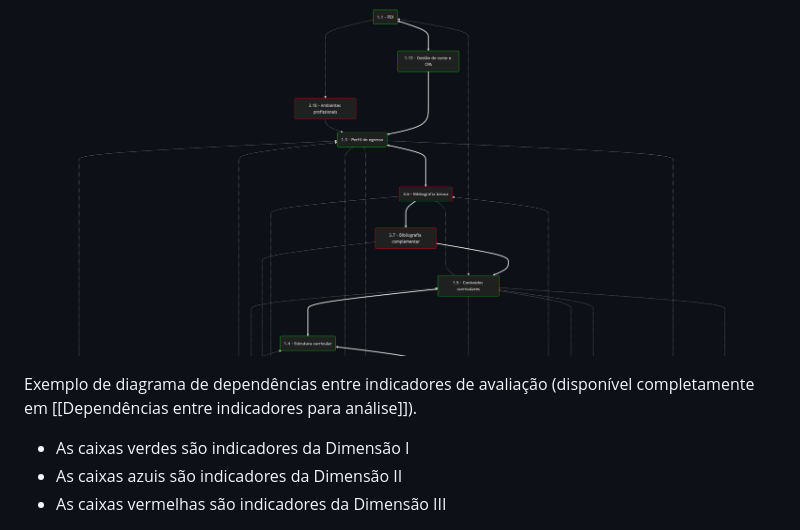
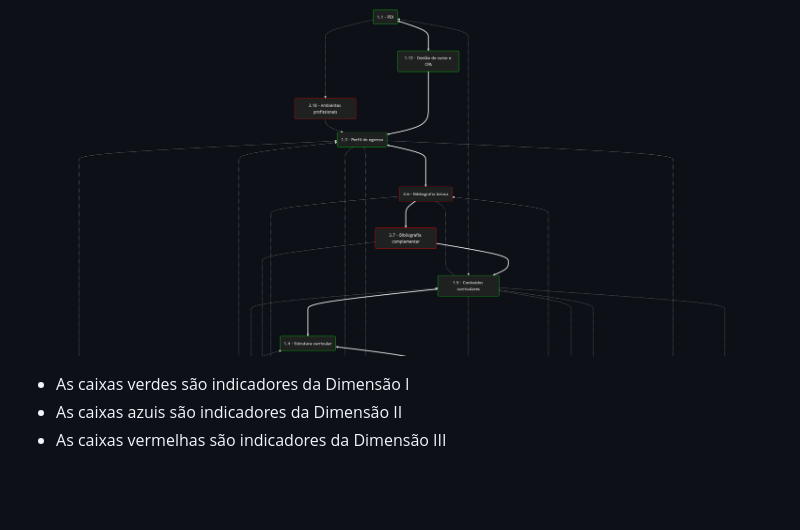
Before and after one commit to maxwellamaral/AvaliaINEP, a Markdown page: README.md, the part around the change printed below. GitHub-like rendering; blank space fills up the shorter version.

```diff
--- a/README.md
+++ b/README.md
@@ -57,8 +59,6 @@ Este material foi otimizado para uso com o [Obsidian](https://www.google.com/ur
 ## Sobre os diagramas e mapas mentais
 
 ![Exemplo de Diagrama](<imagens/README - image 001.png>)
-
-Exemplo de diagrama de dependências entre indicadores de avaliação (disponível completamente em [[Dependências entre indicadores para análise]]).
 
 - As caixas <font color="#00b050">verdes</font> são indicadores da Dimensão I
 - As caixas <font color="#95b3d7">azuis</font> são indicadores da Dimensão II
```
Also changed, not shown: other parts of README.md (+6 -2 lines).
